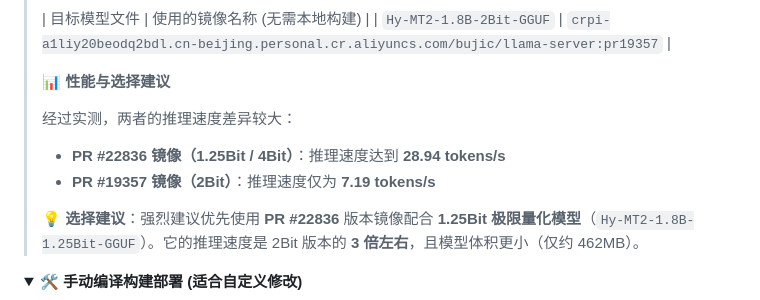
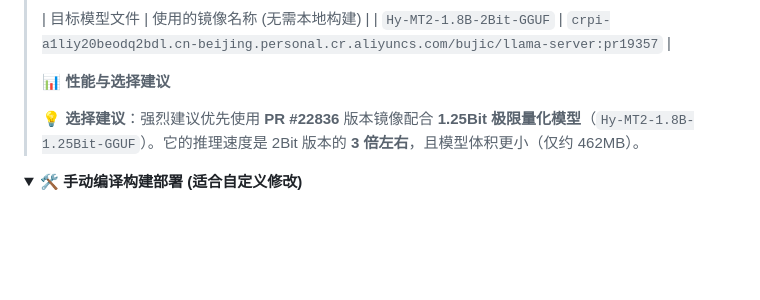
Before and after one commit to chao-eng/Hy-MT2-llama-docker, a Markdown page: README.md, the part around the change. GitHub-like rendering; folded sections open; blank space fills up the shorter version.

Commit message:
优化说明

```diff
--- a/README.md
+++ b/README.md
@@ -112,9 +112,6 @@ docker compose up -d
 >
 > **📊 性能与选择建议**
 >
-> 经过实测，两者的推理速度差异较大：
-> - **PR #22836 镜像（1.25Bit / 4Bit）**：推理速度达到 **28.94 tokens/s**
-> - **PR #19357 镜像（2Bit）**：推理速度仅为 **7.19 tokens/s**
 >
 > 💡 **选择建议**：强烈建议优先使用 **PR #22836** 版本镜像配合 **1.25Bit 极限量化模型**（`Hy-MT2-1.8B-1.25Bit-GGUF`）。它的推理速度是 2Bit 版本的 **3 倍左右**，且模型体积更小（仅约 462MB）。
 
```
